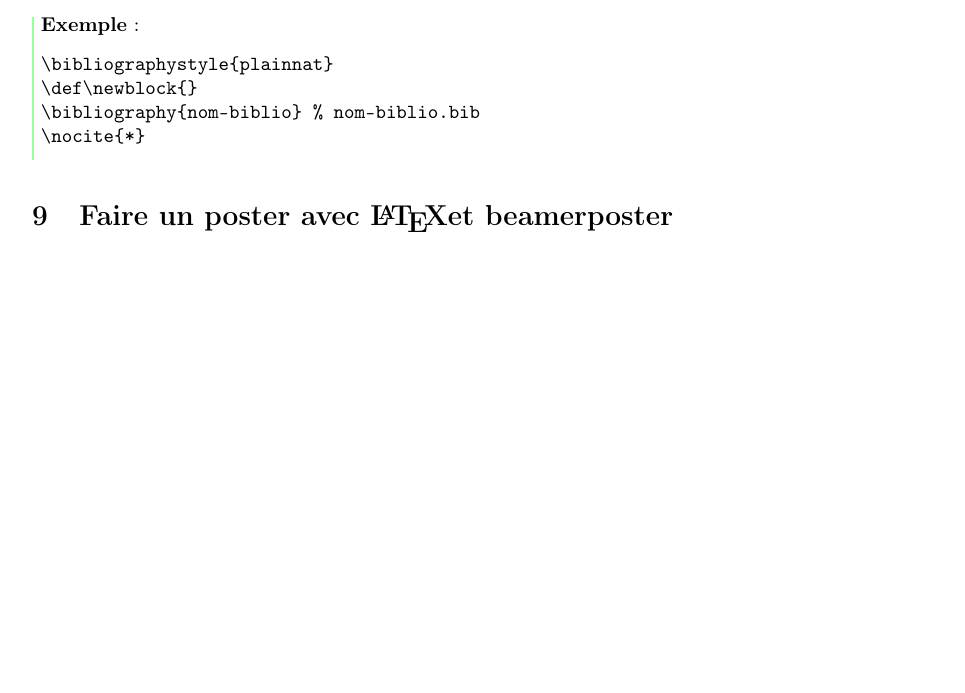
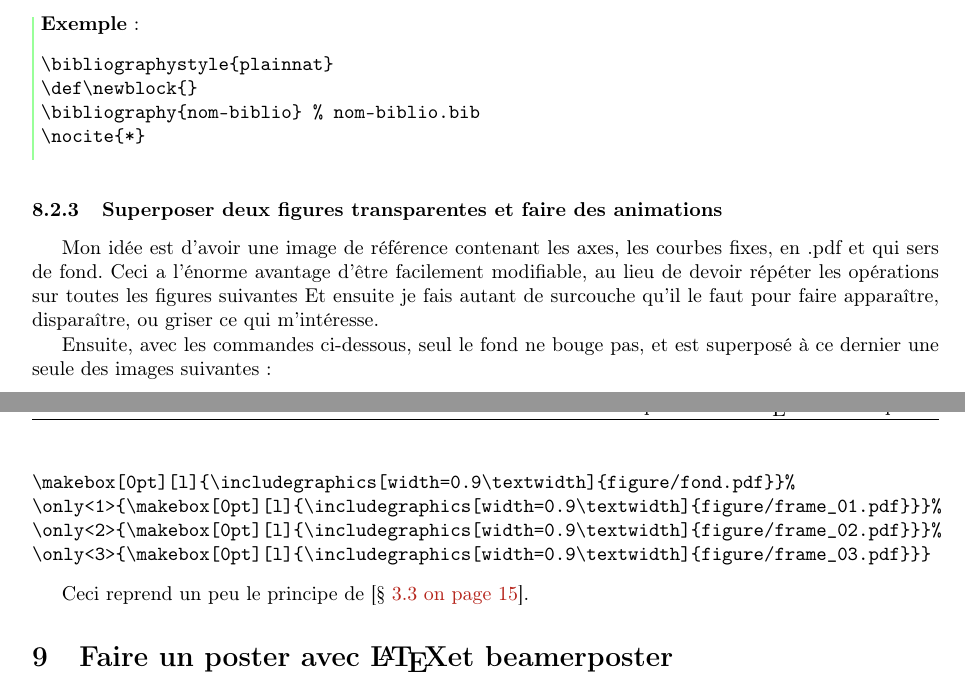
Before and after one commit to sanyaade-teachings/autiwa-tutorials, a LaTeX thesis (latex/debuter avec TeX.tex): part of page 38 of 44 before the commit and two parts of pages 38 and 39 of 45 after it, the two joined at a grey line, cut so that both start at the same text, the shorter picture padded with empty space. Compiled offline with pdfLaTeX; an older LaTeX class or package is replaced by its successor.

Commit message:
latex:adding a tip for animation in beamer
git-svn-id: https://autiwa-tutorials.googlecode.com/svn/trunk@193 0dbe97c4-82fb-7826-aa11-3c1593e05550

```diff
--- a/latex/debuter avec TeX.tex
+++ b/latex/debuter avec TeX.tex
@@ -2144,6 +2144,19 @@ Insérer immédiatement avant \verb|\bibliography{}| :
 
 \end{exemple}
 
+\subsubsection{Superposer deux figures transparentes et faire des animations}
+Mon idée est d'avoir une image de référence contenant les axes, les courbes fixes, en .pdf et qui sers de fond. Ceci a l'énorme avantage d'être facilement modifiable, au lieu de devoir répéter les opérations sur toutes les figures suivantes
+Et ensuite je fais autant de surcouche qu'il le faut pour faire apparaître, disparaître, ou griser ce qui m'intéresse.
+
+Ensuite, avec les commandes ci-dessous, seul le fond ne bouge pas, et est superposé à ce dernier une seule des images suivantes :
+\begin{verbatim}
+\makebox[0pt][l]{\includegraphics[width=0.9\textwidth]{figure/fond.pdf}}%
+\only<1>{\makebox[0pt][l]{\includegraphics[width=0.9\textwidth]{figure/frame_01.pdf}}}%
+\only<2>{\makebox[0pt][l]{\includegraphics[width=0.9\textwidth]{figure/frame_02.pdf}}}%
+\only<3>{\makebox[0pt][l]{\includegraphics[width=0.9\textwidth]{figure/frame_03.pdf}}}
+\end{verbatim}
+
+Ceci reprend un peu le principe de \refsec{sec:superposition-figure}.
 
 \section{Faire un poster avec \LaTeX et beamerposter}
 \subsection{Les bases}
```
Also changed, not shown: latex/debuter avec TeX.pdf, latex/debuter avec TeX.tex (2 more changed lines).
